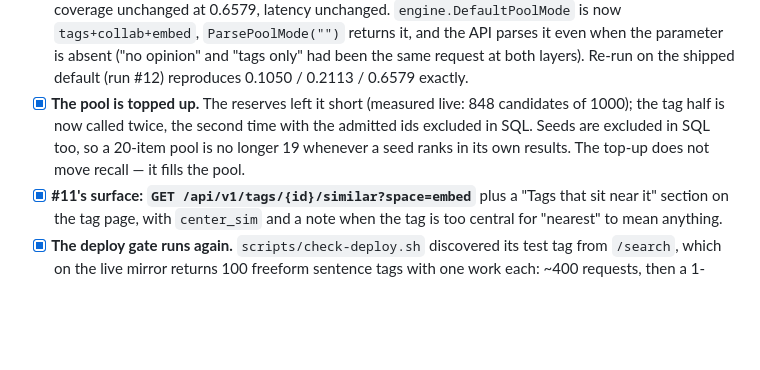
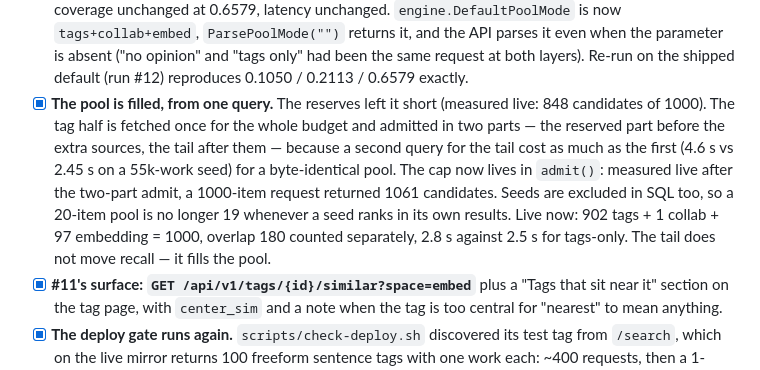
Before and after one commit to 8ullyMaguire/kindred, a Markdown page: docs/what-is-left.md, the part around the change. GitHub-like rendering; blank space fills up the shorter version.

```diff
--- a/docs/what-is-left.md
+++ b/docs/what-is-left.md
@@ -32,11 +32,17 @@ established it.
       even when the parameter is absent ("no opinion" and "tags only" had been
       the same request at both layers). Re-run on the shipped default (run #12)
       reproduces 0.1050 / 0.2113 / 0.6579 exactly.
-- [x] **The pool is topped up.** The reserves left it short (measured live: 848
-      candidates of 1000); the tag half is now called twice, the second time
-      with the admitted ids excluded in SQL. Seeds are excluded in SQL too, so a
-      20-item pool is no longer 19 whenever a seed ranks in its own results.
-      The top-up does not move recall — it fills the pool.
+- [x] **The pool is filled, from one query.** The reserves left it short
+      (measured live: 848 candidates of 1000). The tag half is fetched once for
+      the whole budget and admitted in two parts — the reserved part before the
+      extra sources, the tail after them — because a second query for the tail
+      cost as much as the first (4.6 s vs 2.45 s on a 55k-work seed) for a
+      byte-identical pool. The cap now lives in `admit()`: measured live after
+      the two-part admit, a 1000-item request returned 1061 candidates. Seeds
+      are excluded in SQL too, so a 20-item pool is no longer 19 whenever a seed
+      ranks in its own results. Live now: 902 tags + 1 collab + 97 embedding =
+      1000, overlap 180 counted separately, 2.8 s against 2.5 s for tags-only.
+      The tail does not move recall — it fills the pool.
 - [x] **#11's surface: `GET /api/v1/tags/{id}/similar?space=embed`** plus a
       "Tags that sit near it" section on the tag page, with `center_sim` and a
       note when the tag is too central for "nearest" to mean anything.
```
Also changed, not shown: docs/HANDOFF-2026-10-23c-default-and-gates.md (+34 -11 lines).
